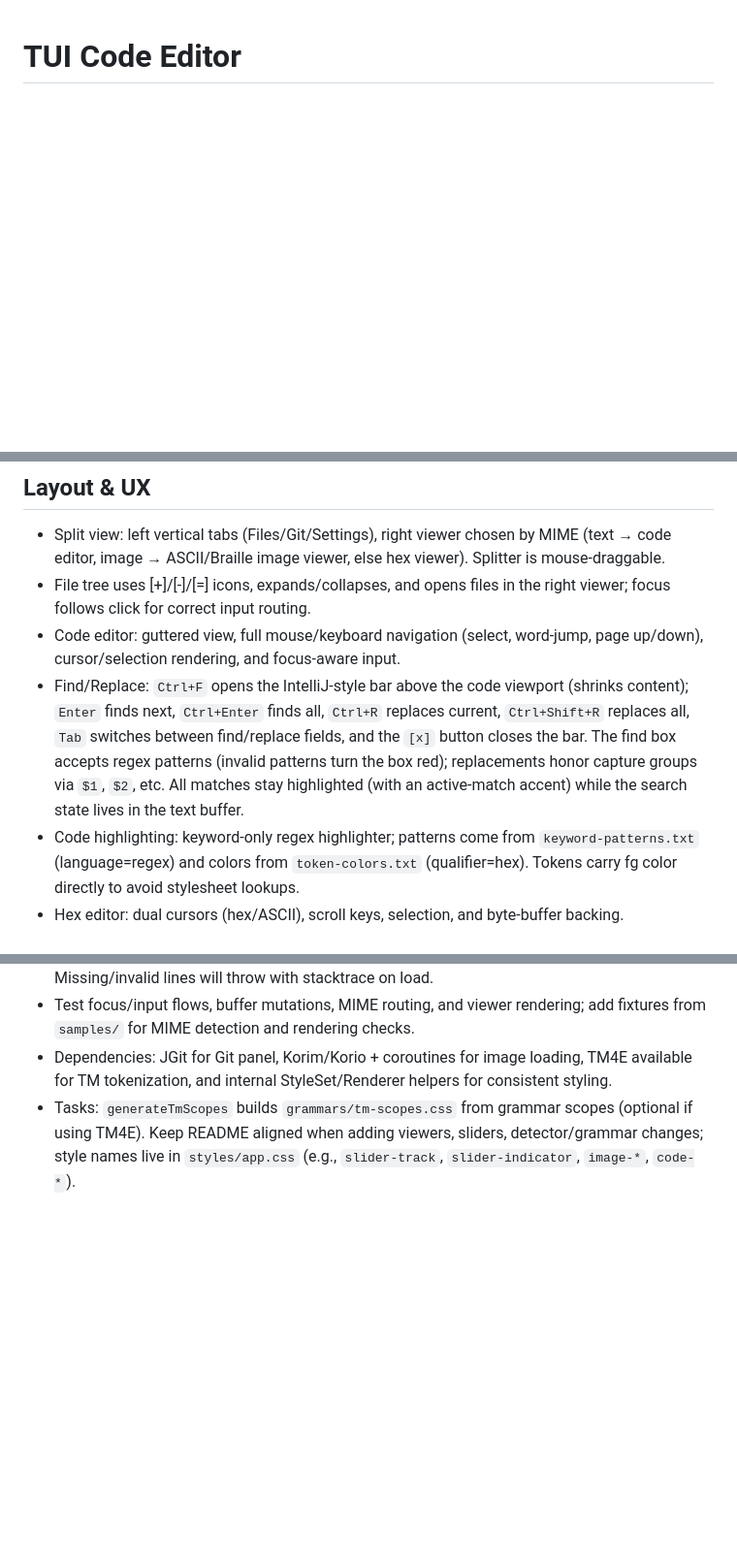
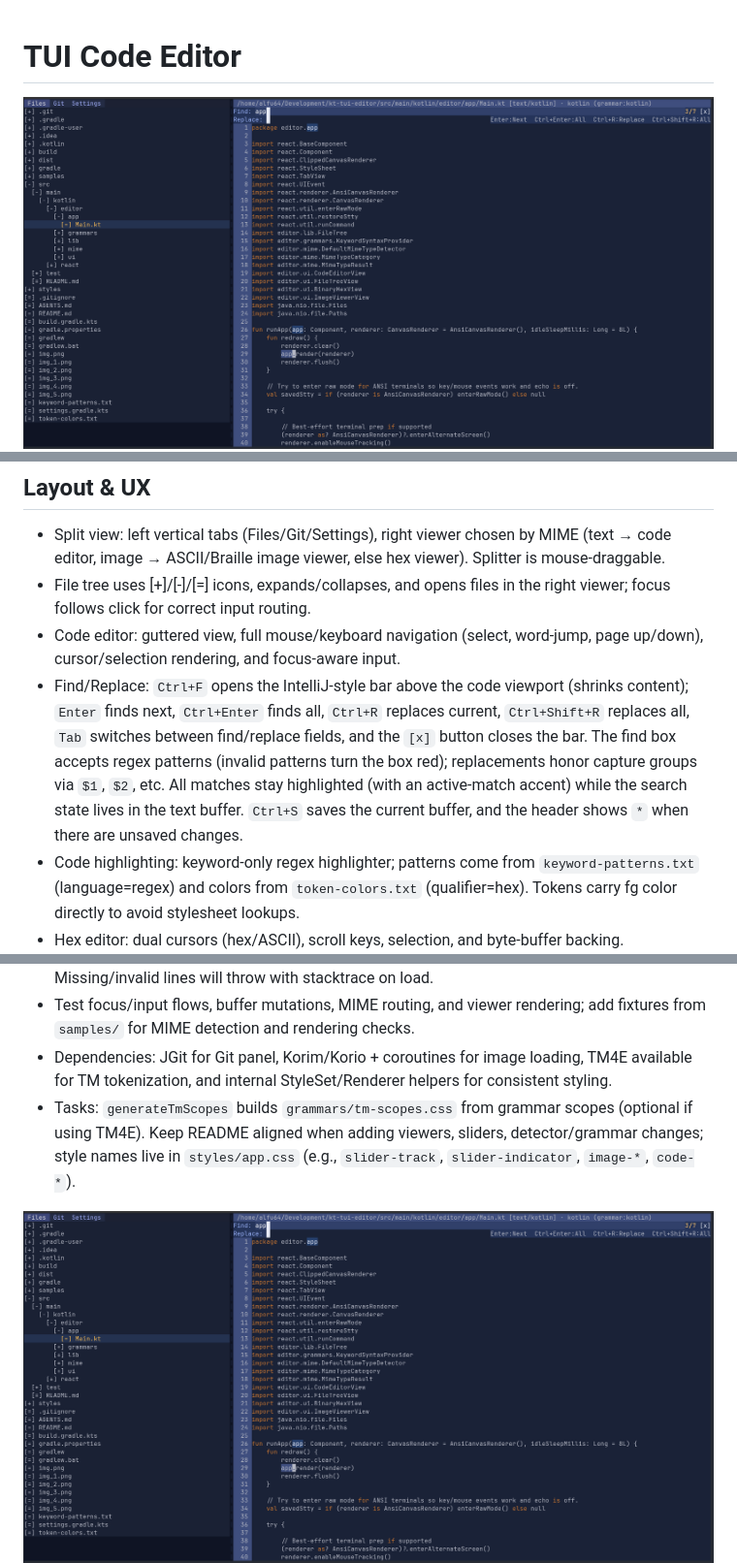
Before and after one commit to alfu32/kode, a Markdown page: README.md, 3 parts joined by grey strips. Shown: that part at 97% size. Drawn GitHub-style; pictures changed too: img_6.png (added); blank space fills up the shorter version.

Commit message:
feat(save): ctrl-s saves the buffer

```diff
--- a/README.md
+++ b/README.md
@@ -1,6 +1,6 @@
 # TUI Code Editor
 
-
+![img_6.png](img_6.png)
 ![img_5.png](img_5.png)
 ![img_4.png](img_4.png)
 ![img_3.png](img_3.png)
@@ -14,7 +14,7 @@
 - Split view: left vertical tabs (Files/Git/Settings), right viewer chosen by MIME (text → code editor, image → ASCII/Braille image viewer, else hex viewer). Splitter is mouse-draggable.
 - File tree uses [+]/[-]/[=] icons, expands/collapses, and opens files in the right viewer; focus follows click for correct input routing.
 - Code editor: guttered view, full mouse/keyboard navigation (select, word-jump, page up/down), cursor/selection rendering, and focus-aware input.
-- Find/Replace: `Ctrl+F` opens the IntelliJ-style bar above the code viewport (shrinks content); `Enter` finds next, `Ctrl+Enter` finds all, `Ctrl+R` replaces current, `Ctrl+Shift+R` replaces all, `Tab` switches between find/replace fields, and the `[x]` button closes the bar. The find box accepts regex patterns (invalid patterns turn the box red); replacements honor capture groups via `$1`, `$2`, etc. All matches stay highlighted (with an active-match accent) while the search state lives in the text buffer.
+- Find/Replace: `Ctrl+F` opens the IntelliJ-style bar above the code viewport (shrinks content); `Enter` finds next, `Ctrl+Enter` finds all, `Ctrl+R` replaces current, `Ctrl+Shift+R` replaces all, `Tab` switches between find/replace fields, and the `[x]` button closes the bar. The find box accepts regex patterns (invalid patterns turn the box red); replacements honor capture groups via `$1`, `$2`, etc. All matches stay highlighted (with an active-match accent) while the search state lives in the text buffer. `Ctrl+S` saves the current buffer, and the header shows `*` when there are unsaved changes.
 - Code highlighting: keyword-only regex highlighter; patterns come from `keyword-patterns.txt` (language=regex) and colors from `token-colors.txt` (qualifier=hex). Tokens carry fg color directly to avoid stylesheet lookups.
 - Hex editor: dual cursors (hex/ASCII), scroll keys, selection, and byte-buffer backing.
 - Image viewer: ASCII and Braille modes, width/gray/contrast sliders (mouse drag/click, toggle button), aspect-aware sizing, per-cell color from Korim-rendered samples.
@@ -35,6 +35,7 @@
 - Dependencies: JGit for Git panel, Korim/Korio + coroutines for image loading, TM4E available for TM tokenization, and internal StyleSet/Renderer helpers for consistent styling.
 - Tasks: `generateTmScopes` builds `grammars/tm-scopes.css` from grammar scopes (optional if using TM4E). Keep README aligned when adding viewers, sliders, detector/grammar changes; style names live in `styles/app.css` (e.g., `slider-track`, `slider-indicator`, `image-*`, `code-*`).
 
+![img_6.png](img_6.png)
 ![img_5.png](img_5.png)
 ![img_4.png](img_4.png)
 ![img_3.png](img_3.png)
```
Also changed, not shown: 4 other files.
